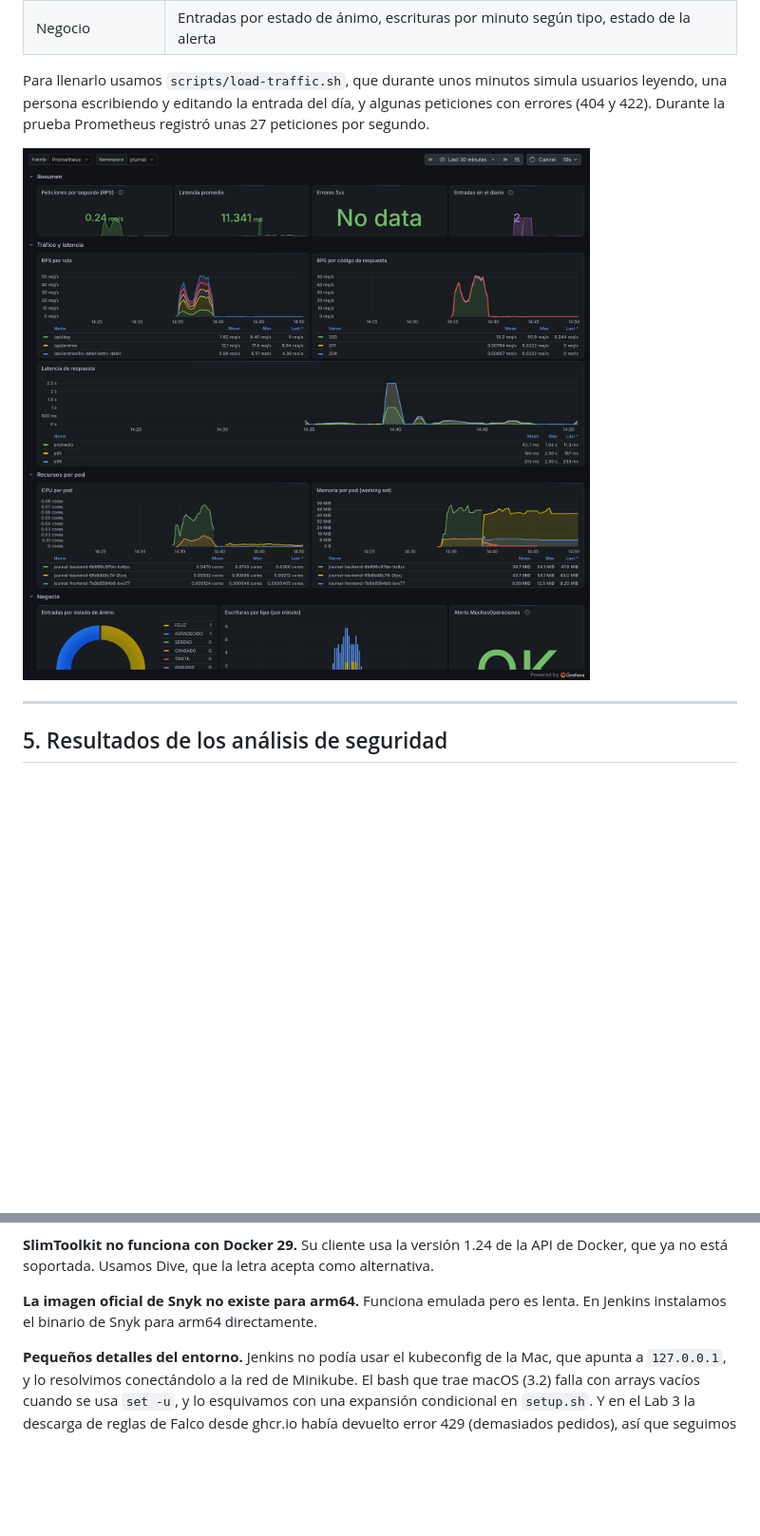
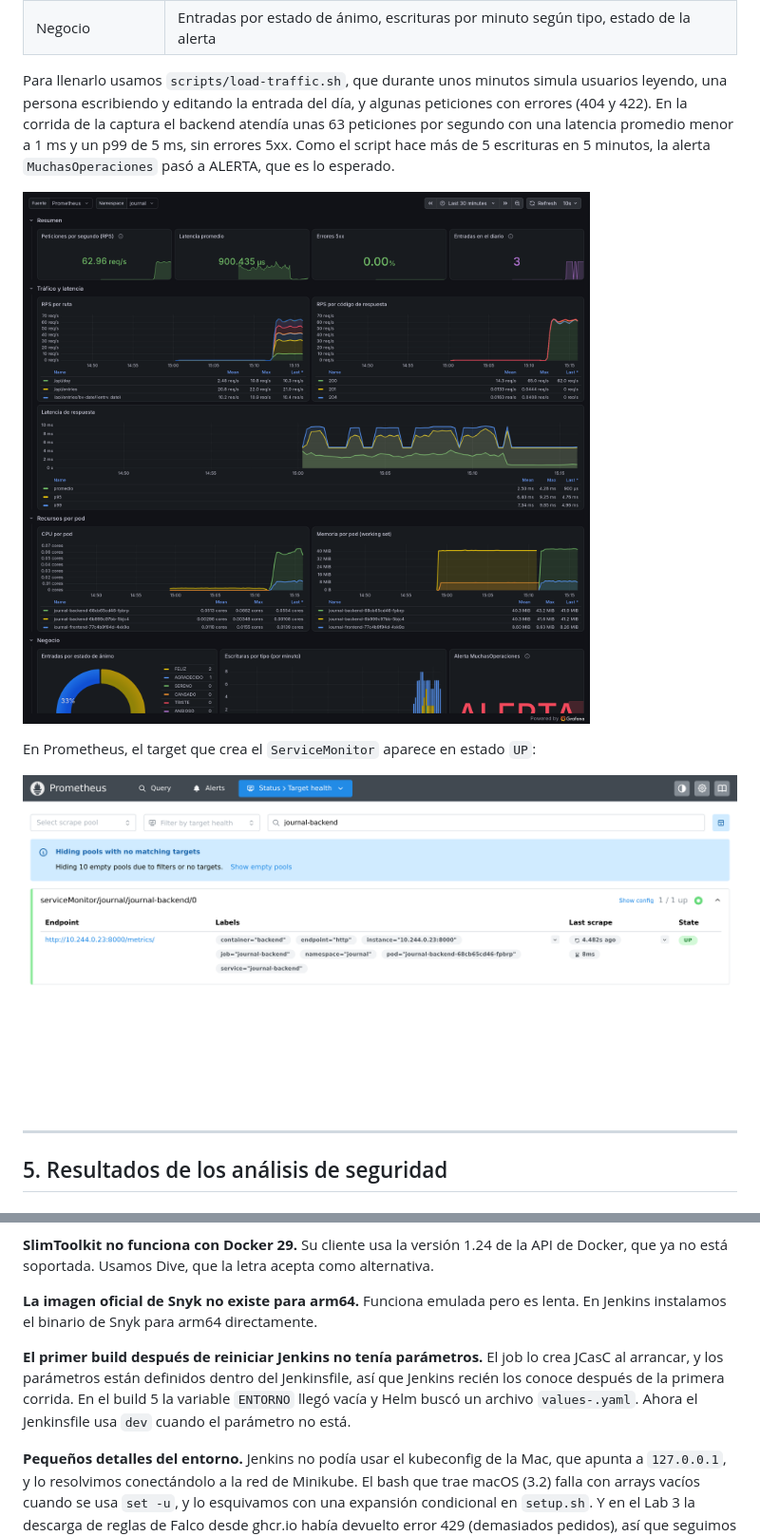
Before and after one commit to EmilianoFau/EntregablesDevOps, a Markdown page: README.md, 2 parts joined by grey strips. Shown at 95% size. Drawn GitHub-style; pictures changed too: docs/img/grafana-dashboard.png, docs/img/prometheus-targets.png; blank space fills up the shorter version.

Commit message:
Actualiza las capturas y los resultados del informe con el cluster nuevo

```diff
--- a/README.md
+++ b/README.md
@@ -203,9 +205,13 @@ El dashboard está en [`grafana/dashboard.json`](grafana/dashboard.json). El set
 | Recursos por pod | CPU y memoria (working set) de cada pod del namespace |
 | Negocio | Entradas por estado de ánimo, escrituras por minuto según tipo, estado de la alerta |
 
-Para llenarlo usamos `scripts/load-traffic.sh`, que durante unos minutos simula usuarios leyendo, una persona escribiendo y editando la entrada del día, y algunas peticiones con errores (404 y 422). Durante la prueba Prometheus registró unas 27 peticiones por segundo.
+Para llenarlo usamos `scripts/load-traffic.sh`, que durante unos minutos simula usuarios leyendo, una persona escribiendo y editando la entrada del día, y algunas peticiones con errores (404 y 422). En la corrida de la captura el backend atendía unas 63 peticiones por segundo con una latencia promedio menor a 1 ms y un p99 de 5 ms, sin errores 5xx. Como el script hace más de 5 escrituras en 5 minutos, la alerta `MuchasOperaciones` pasó a ALERTA, que es lo esperado.
 
 ![Dashboard de Grafana](docs/img/grafana-dashboard.png)
+
+En Prometheus, el target que crea el `ServiceMonitor` aparece en estado `UP`:
+
+![Target del backend en Prometheus](docs/img/prometheus-targets.png)
 
 ---
 
@@ -310,6 +316,8 @@ El log completo con la descripción del evento está en [`reports/falco-event.lo
 
 **La imagen oficial de Snyk no existe para arm64.** Funciona emulada pero es lenta. En Jenkins instalamos el binario de Snyk para arm64 directamente.
 
+**El primer build después de reiniciar Jenkins no tenía parámetros.** El job lo crea JCasC al arrancar, y los parámetros están definidos dentro del Jenkinsfile, así que Jenkins recién los conoce después de la primera corrida. En el build 5 la variable `ENTORNO` llegó vacía y Helm buscó un archivo `values-.yaml`. Ahora el Jenkinsfile usa `dev` cuando el parámetro no está.
+
 **Pequeños detalles del entorno.** Jenkins no podía usar el kubeconfig de la Mac, que apunta a `127.0.0.1`, y lo resolvimos conectándolo a la red de Minikube. El bash que trae macOS (3.2) falla con arrays vacíos cuando se usa `set -u`, y lo esquivamos con una expansión condicional en `setup.sh`. Y en el Lab 3 la descarga de reglas de Falco desde ghcr.io había devuelto error 429 (demasiados pedidos), así que seguimos con `falcoctl` apagado.
 
 ---
```
Also changed, not shown: other parts of README.md (+2 -0 lines), docs/img/jenkins-pipeline.png.
